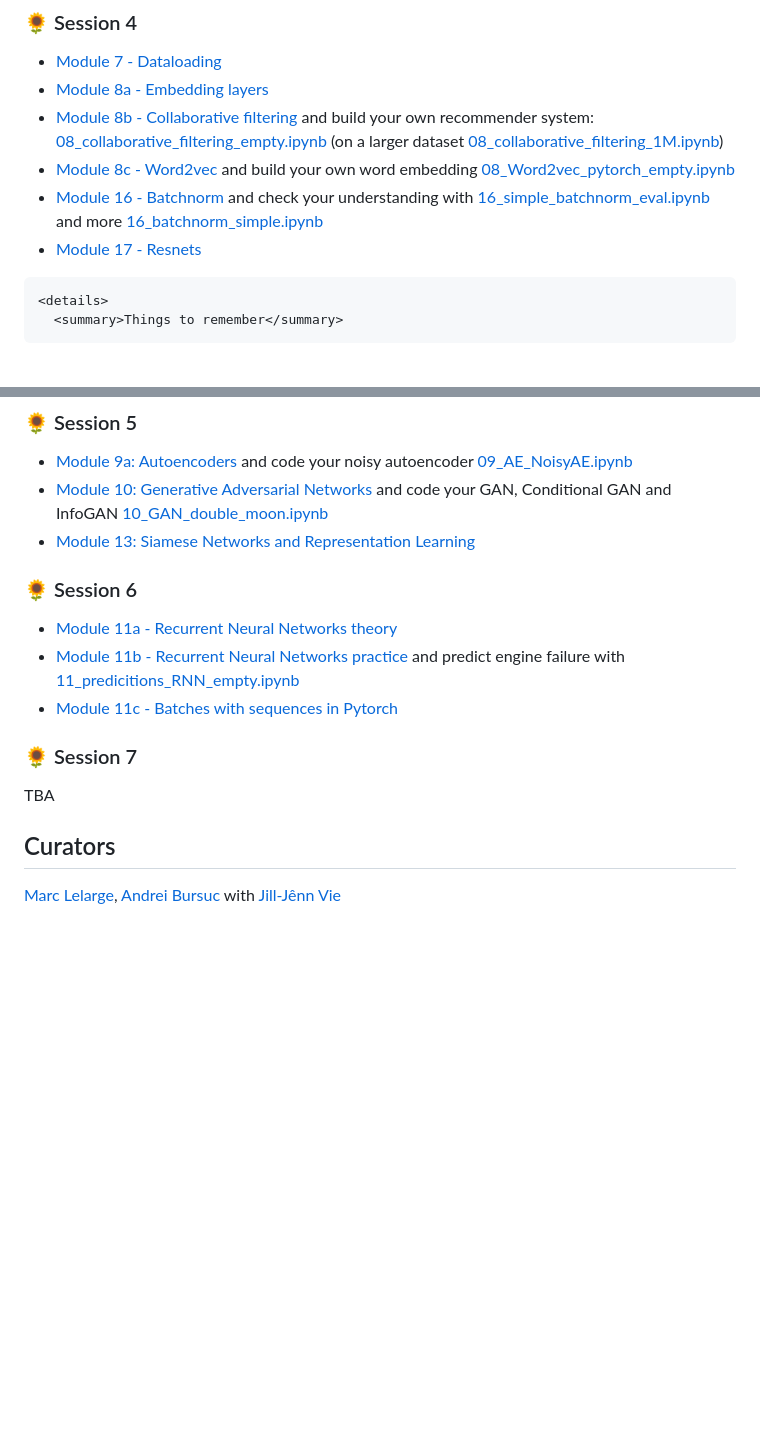
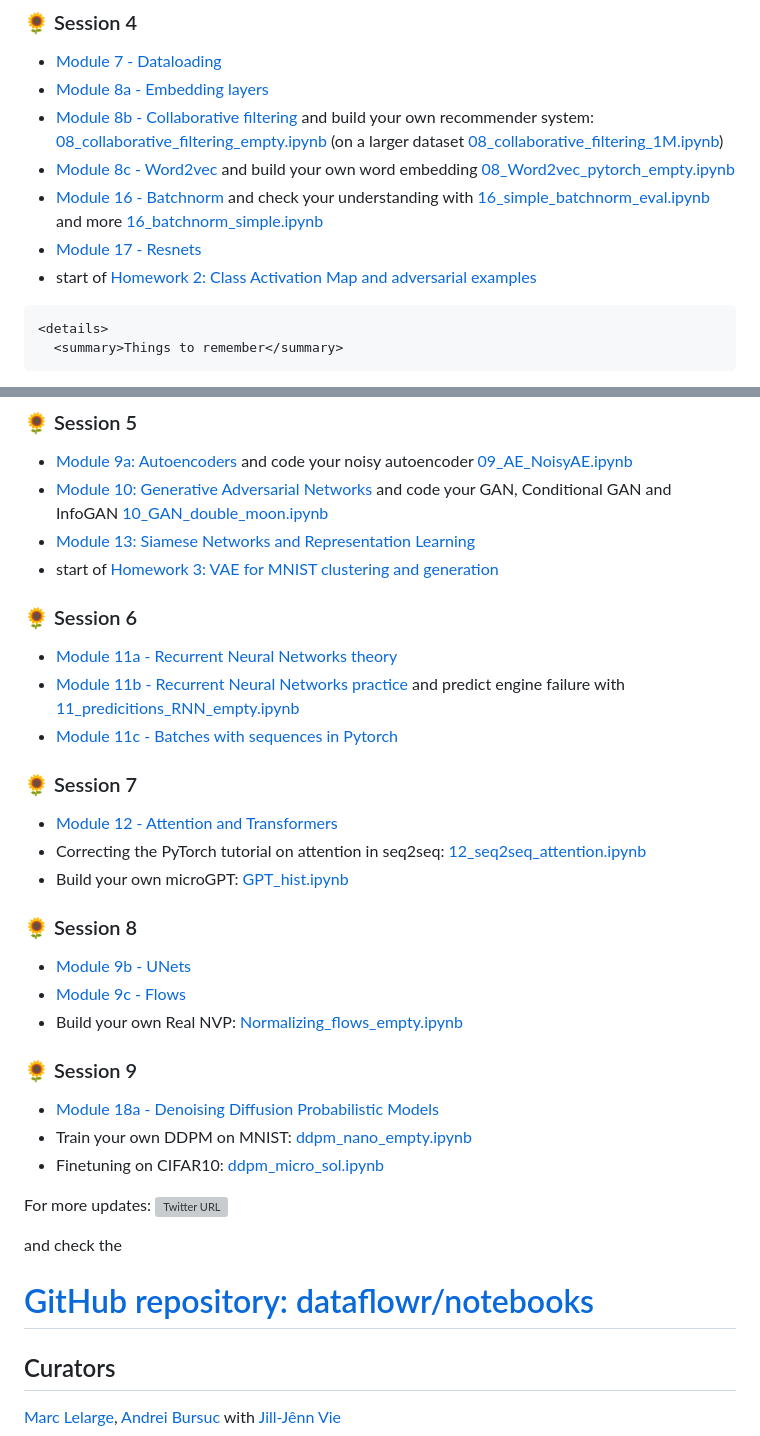
Before and after one commit to dataflowr/website, a Markdown page: index.md, 2 parts joined by grey strips. GitHub-like rendering; blank space fills up the shorter version; grey boxes are pictures that could not be loaded.

Commit message:
fin course

```diff
--- a/index.md
+++ b/index.md
@@ -81,6 +81,7 @@ Be sure to build your own classifier with more dogs and cats in the practicals.
 - [Module 8c - Word2vec](https://dataflowr.github.io/website/modules/8c-word2vec/) and build your own word embedding [08\_Word2vec\_pytorch\_empty.ipynb](https://github.com/dataflowr/notebooks/blob/master/Module8/08_Word2vec_pytorch_empty.ipynb)
 - [Module 16 - Batchnorm](https://dataflowr.github.io/website/modules/16-batchnorm/) and check your understanding with [16\_simple\_batchnorm\_eval.ipynb](https://github.com/dataflowr/notebooks/blob/master/Module16/16_simple_batchnorm_eval.ipynb) and more [16\_batchnorm\_simple.ipynb](https://github.com/dataflowr/notebooks/blob/master/Module16/16_batchnorm_simple.ipynb)
 - [Module 17 - Resnets](https://dataflowr.github.io/website/modules/17-resnets/)
+- start of [Homework 2: Class Activation Map and adversarial examples](https://dataflowr.github.io/website/homework/2-CAM-adversarial/)
 ~~~
 <details>
   <summary>Things to remember</summary>
@@ -97,12 +98,30 @@ Be sure to build your own classifier with more dogs and cats in the practicals.
 - [Module 9a: Autoencoders](https://dataflowr.github.io/website/modules/9a-autoencoders/) and code your noisy autoencoder [09\_AE\_NoisyAE.ipynb](https://github.com/dataflowr/notebooks/blob/master/Module9/09_AE_NoisyAE.ipynb)
 - [Module 10: Generative Adversarial Networks]() and code your GAN, Conditional GAN and InfoGAN [10\_GAN\_double\_moon.ipynb](https://github.com/dataflowr/notebooks/blob/master/Module10/10_GAN_double_moon.ipynb)
 - [Module 13: Siamese Networks and Representation Learning](https://dataflowr.github.io/website/modules/13-siamese/)
+- start of [Homework 3: VAE for MNIST clustering and generation](https://dataflowr.github.io/website/homework/3-VAE/)
 ### :sunflower: Session 6
 - [Module 11a - Recurrent Neural Networks theory](https://dataflowr.github.io/website/modules/11a-recurrent-neural-networks-theory/)
 - [Module 11b - Recurrent Neural Networks practice](https://dataflowr.github.io/website/modules/11b-recurrent-neural-networks-practice/) and predict engine failure with [11\_predicitions\_RNN\_empty.ipynb](https://github.com/dataflowr/notebooks/blob/master/Module11/11_predicitions_RNN_empty.ipynb)
 - [Module 11c - Batches with sequences in Pytorch](https://dataflowr.github.io/website/modules/11c-batches-with-sequences/)
+
 ### :sunflower: Session 7
-TBA
+- [Module 12 - Attention and Transformers](https://dataflowr.github.io/website/modules/12-attention/)
+- Correcting the PyTorch tutorial on attention in seq2seq: [12\_seq2seq\_attention.ipynb](https://github.com/dataflowr/notebooks/blob/master/Module12/12_seq2seq_attention.ipynb)
+- Build your own microGPT: [GPT\_hist.ipynb](https://github.com/dataflowr/notebooks/blob/master/Module12/GPT_hist.ipynb)
+
+### :sunflower: Session 8
+- [Module 9b - UNets](https://dataflowr.github.io/website/modules/9b-unet/)
+- [Module 9c - Flows](https://dataflowr.github.io/website/modules/9c-flows/)
+- Build your own Real NVP: [Normalizing\_flows\_empty.ipynb](https://github.com/dataflowr/notebooks/blob/master/Module9/Normalizing_flows_empty.ipynb)
+### :sunflower: Session 9
+- [Module 18a - Denoising Diffusion Probabilistic Models](https://dataflowr.github.io/website/modules/18a-diffusion/)
+- Train your own DDPM on MNIST: [ddpm\_nano\_empty.ipynb](https://github.com/dataflowr/notebooks/blob/master/Module18/ddpm_nano_empty.ipynb)
+- Finetuning on CIFAR10: [ddpm\_micro\_sol.ipynb](https://github.com/dataflowr/notebooks/blob/master/Module18/ddpm_micro_sol.ipynb)
+
+For more updates: [![Twitter URL](https://img.shields.io/twitter/url/https/twitter.com/marc_lelarge.svg?style=social&label=Follow%20%40marc_lelarge)](https://twitter.com/marc_lelarge)
+
+and check the
+# [GitHub repository: dataflowr/notebooks](https://github.com/dataflowr/notebooks)
 ## Curators
 
 [Marc Lelarge](https://www.di.ens.fr/~lelarge/),  [Andrei Bursuc](https://abursuc.github.io/) with [Jill-Jênn Vie](https://jill-jenn.net/)
```
